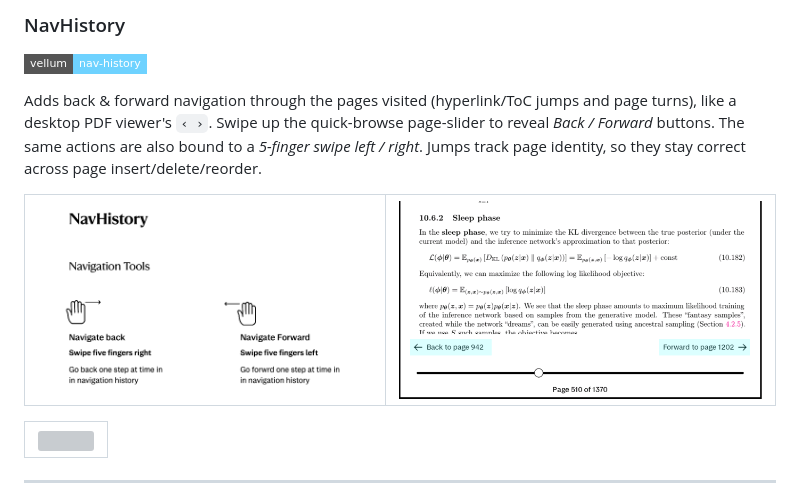
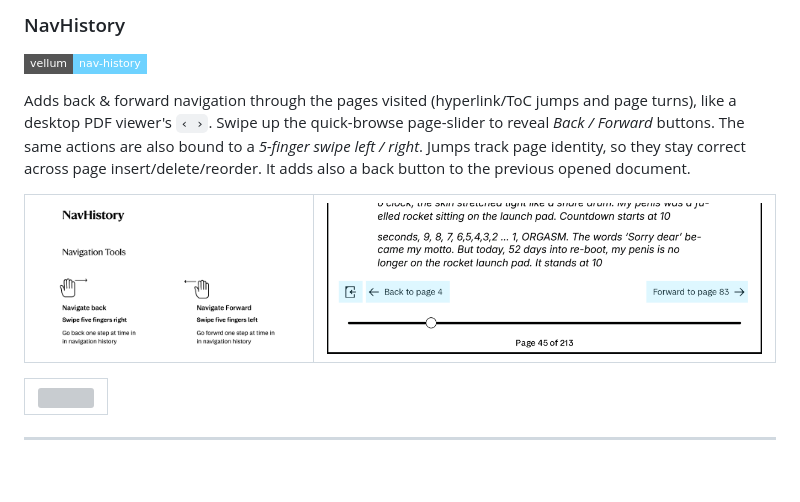
Before and after one commit to alefaraci/xovi-qmd-extensions, a Markdown page: README.md, the part around the change. Rendered like a GitHub page; pictures changed too: assets/NavHistory.png; badges without logos; blank space fills up the shorter version; grey boxes are pictures that could not be loaded.

Commit message:
navHistory v1.1

```diff
--- a/README.md
+++ b/README.md
@@ -106,7 +106,7 @@ Links works in `PDF`, `Notebook` and `EPUB` files.
 ### NavHistory
 [![vellum](https://img.shields.io/badge/vellum-nav--history-6ed2ff?style=flat-square)](https://vellum.delivery/#/package/nav-history/)
 
-Adds back & forward navigation through the pages visited (hyperlink/ToC jumps and page turns), like a desktop PDF viewer's `‹ ›`. Swipe up the quick-browse page-slider to reveal *Back / Forward* buttons. The same actions are also bound to a *5-finger swipe left / right*. Jumps track page identity, so they stay correct across page insert/delete/reorder.
+Adds back & forward navigation through the pages visited (hyperlink/ToC jumps and page turns), like a desktop PDF viewer's `‹ ›`. Swipe up the quick-browse page-slider to reveal *Back / Forward* buttons. The same actions are also bound to a *5-finger swipe left / right*. Jumps track page identity, so they stay correct across page insert/delete/reorder. It adds also a back button to the previous opened document.
 
 
 | ![navHistory gestures](./assets/NavHistory%20cheat%20sheet.png) | ![navHistory menu](./assets/NavHistory.png)  |
```
Also changed, not shown: 1 other file.
